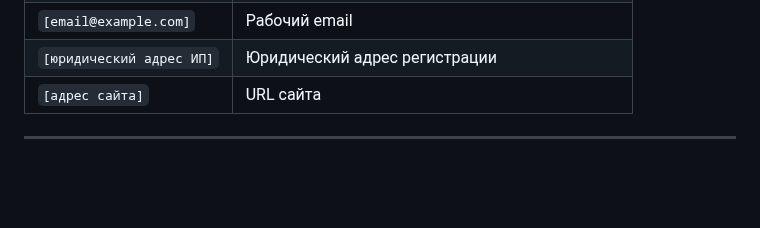
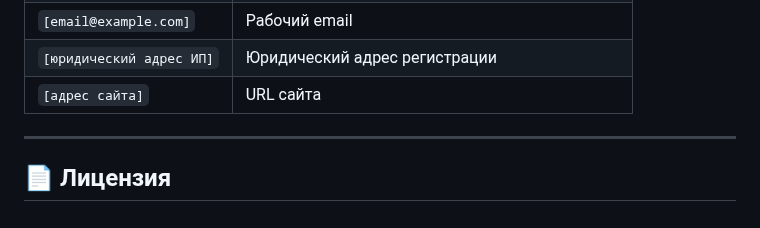
Before and after one commit to ITmTm/ural-go, a Markdown page: README.md, the part around the change. Drawn GitHub-style; blank space fills up the shorter version.

```diff
--- a/README.md
+++ b/README.md
@@ -174,3 +174,5 @@ gulp build
 | `[адрес сайта]` | URL сайта |
 
 ---
+
+## 📄 Лицензия
```
